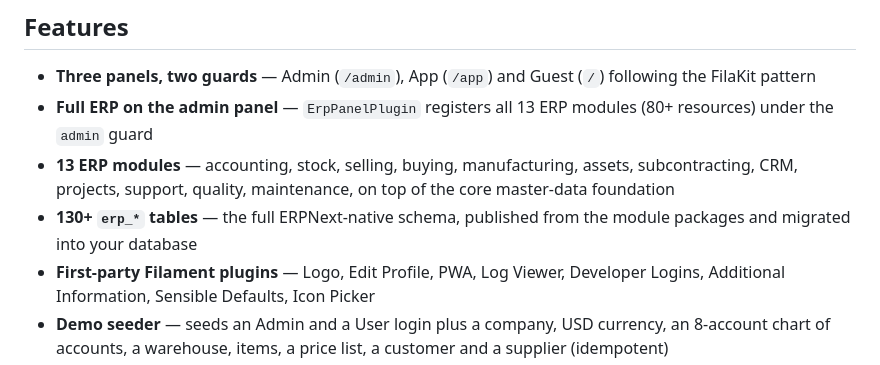
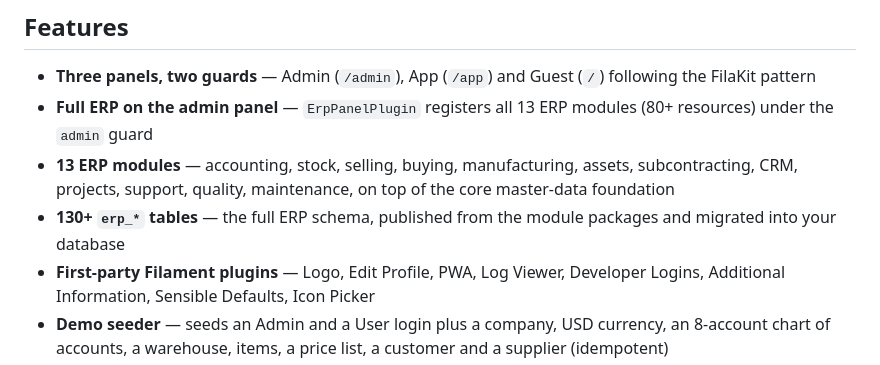
Before and after one commit to jeffersongoncalves/erpkitv4, a Markdown page: README.md, the part around the change. GitHub-like rendering.

Commit message:
docs: remove ERPNext/Frappe references
Co-Authored-By: Claude Opus 4.8 (1M context) <noreply@anthropic.com>

```diff
--- a/README.md
+++ b/README.md
@@ -41,7 +41,7 @@ Each guard has its own password-reset broker.
 - **Three panels, two guards** — Admin (`/admin`), App (`/app`) and Guest (`/`) following the FilaKit pattern
 - **Full ERP on the admin panel** — `ErpPanelPlugin` registers all 13 ERP modules (80+ resources) under the `admin` guard
 - **13 ERP modules** — accounting, stock, selling, buying, manufacturing, assets, subcontracting, CRM, projects, support, quality, maintenance, on top of the core master-data foundation
-- **130+ `erp_*` tables** — the full ERPNext-native schema, published from the module packages and migrated into your database
+- **130+ `erp_*` tables** — the full ERP schema, published from the module packages and migrated into your database
 - **First-party Filament plugins** — Logo, Edit Profile, PWA, Log Viewer, Developer Logins, Additional Information, Sensible Defaults, Icon Picker
 - **Demo seeder** — seeds an Admin and a User login plus a company, USD currency, an 8-account chart of accounts, a warehouse, items, a price list, a customer and a supplier (idempotent)
 
```
